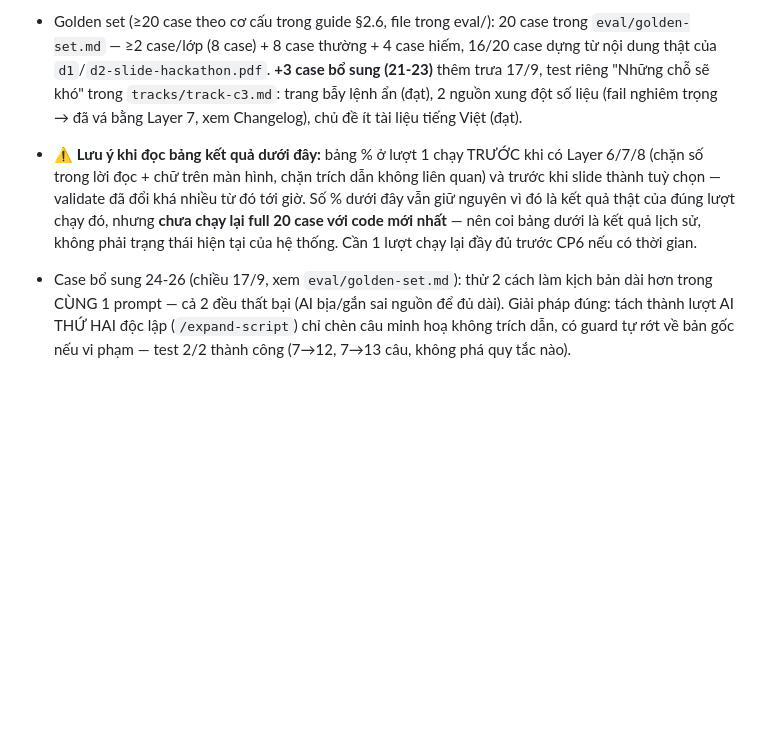
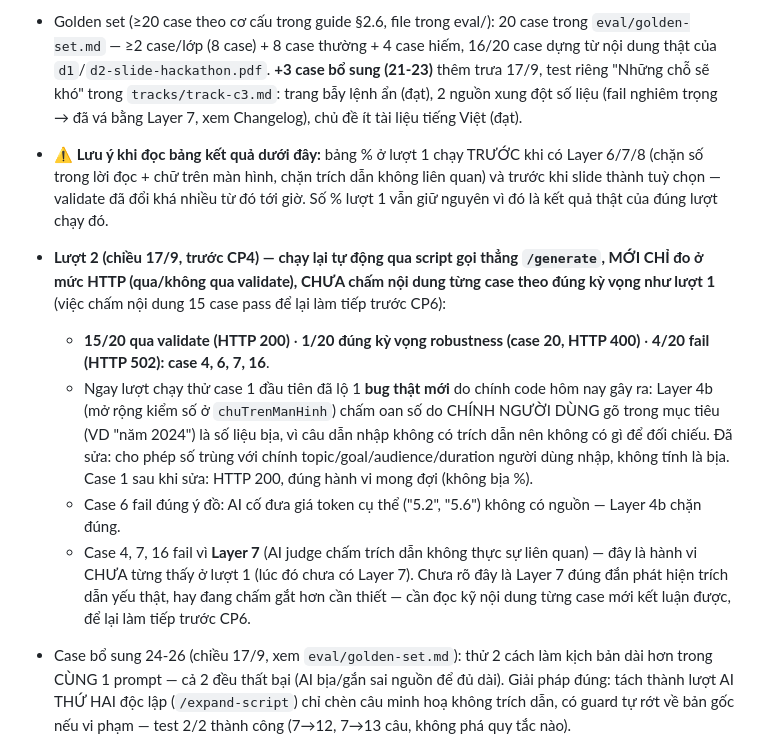
Before and after one commit to PhucBao1/K4-3A-E402-ScoutX, a Markdown page: spec.md, the part around the change. Rendered like a GitHub page; blank space fills up the shorter version.

```diff
--- a/spec.md
+++ b/spec.md
@@ -118,7 +118,12 @@ tường minh, không phải thêm validate số liệu).
 ## §7. Kiểm thử
 - Chiều chất lượng + định nghĩa kiểm chứng được (6 chiều, xem `PLAN.md` mục 8): Schema hợp lệ · Citation traceability · Không bịa số liệu · Văn nói tự nhiên · Source mapping đúng nghĩa · Xử lý đúng theo 4 lớp chỗ khó.
 - Golden set (≥20 case theo cơ cấu trong guide §2.6, file trong eval/): 20 case trong `eval/golden-set.md` — ≥2 case/lớp (8 case) + 8 case thường + 4 case hiếm, 16/20 case dựng từ nội dung thật của `d1`/`d2-slide-hackathon.pdf`. **+3 case bổ sung (21-23)** thêm trưa 17/9, test riêng "Những chỗ sẽ khó" trong `tracks/track-c3.md`: trang bẫy lệnh ẩn (đạt), 2 nguồn xung đột số liệu (fail nghiêm trọng → đã vá bằng Layer 7, xem Changelog), chủ đề ít tài liệu tiếng Việt (đạt).
-- ⚠️ **Lưu ý khi đọc bảng kết quả dưới đây:** bảng % ở lượt 1 chạy TRƯỚC khi có Layer 6/7/8 (chặn số trong lời đọc + chữ trên màn hình, chặn trích dẫn không liên quan) và trước khi slide thành tuỳ chọn — validate đã đổi khá nhiều từ đó tới giờ. Số % dưới đây vẫn giữ nguyên vì đó là kết quả thật của đúng lượt chạy đó, nhưng **chưa chạy lại full 20 case với code mới nhất** — nên coi bảng dưới là kết quả lịch sử, không phải trạng thái hiện tại của hệ thống. Cần 1 lượt chạy lại đầy đủ trước CP6 nếu có thời gian.
+- ⚠️ **Lưu ý khi đọc bảng kết quả dưới đây:** bảng % ở lượt 1 chạy TRƯỚC khi có Layer 6/7/8 (chặn số trong lời đọc + chữ trên màn hình, chặn trích dẫn không liên quan) và trước khi slide thành tuỳ chọn — validate đã đổi khá nhiều từ đó tới giờ. Số % lượt 1 vẫn giữ nguyên vì đó là kết quả thật của đúng lượt chạy đó.
+- **Lượt 2 (chiều 17/9, trước CP4) — chạy lại tự động qua script gọi thẳng `/generate`, MỚI CHỈ đo ở mức HTTP (qua/không qua validate), CHƯA chấm nội dung từng case theo đúng kỳ vọng như lượt 1** (việc chấm nội dung 15 case pass để lại làm tiếp trước CP6):
+  - **15/20 qua validate (HTTP 200)** · **1/20 đúng kỳ vọng robustness (case 20, HTTP 400)** · **4/20 fail (HTTP 502): case 4, 6, 7, 16**.
+  - Ngay lượt chạy thử case 1 đầu tiên đã lộ 1 **bug thật mới** do chính code hôm nay gây ra: Layer 4b (mở rộng kiểm số ở `chuTrenManHinh`) chấm oan số do CHÍNH NGƯỜI DÙNG gõ trong mục tiêu (VD "năm 2024") là số liệu bịa, vì câu dẫn nhập không có trích dẫn nên không có gì để đối chiếu. Đã sửa: cho phép số trùng với chính topic/goal/audience/duration người dùng nhập, không tính là bịa. Case 1 sau khi sửa: HTTP 200, đúng hành vi mong đợi (không bịa %).
+  - Case 6 fail đúng ý đồ: AI cố đưa giá token cụ thể ("5.2", "5.6") không có nguồn — Layer 4b chặn đúng.
+  - Case 4, 7, 16 fail vì **Layer 7** (AI judge chấm trích dẫn không thực sự liên quan) — đây là hành vi CHƯA từng thấy ở lượt 1 (lúc đó chưa có Layer 7). Chưa rõ đây là Layer 7 đúng đắn phát hiện trích dẫn yếu thật, hay đang chấm gắt hơn cần thiết — cần đọc kỹ nội dung từng case mới kết luận được, để lại làm tiếp trước CP6.
 - Case bổ sung 24-26 (chiều 17/9, xem `eval/golden-set.md`): thử 2 cách làm kịch bản dài hơn trong CÙNG 1
   prompt — cả 2 đều thất bại (AI bịa/gắn sai nguồn để đủ dài). Giải pháp đúng: tách thành lượt AI THỨ HAI
   độc lập (`/expand-script`) chỉ chèn câu minh hoạ không trích dẫn, có guard tự rớt về bản gốc nếu vi phạm
```
Also changed, not shown: eval/golden-set.md (+34 -0 lines).
